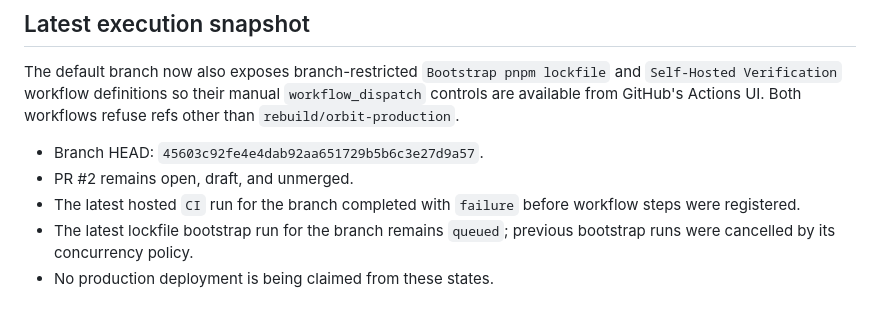
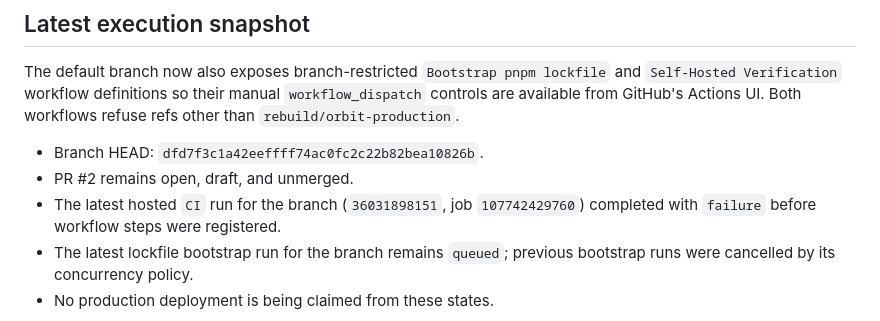
Before and after one commit to ahmedsaturki/ORBIT-MARKETING-OS, a Markdown page: docs/RELEASE_READINESS.md, the part around the change. GitHub-like rendering.

Commit message:
docs: synchronize final verification evidence

```diff
--- a/docs/RELEASE_READINESS.md
+++ b/docs/RELEASE_READINESS.md
@@ -78,9 +78,9 @@ The connected Vercel project is `orbit-marketing-os`. The repository configurati
 The default branch now also exposes branch-restricted `Bootstrap pnpm lockfile` and `Self-Hosted Verification` workflow definitions so their manual `workflow_dispatch` controls are available from GitHub's Actions UI. Both workflows refuse refs other than `rebuild/orbit-production`.
 
 
-- Branch HEAD: `45603c92fe4e4dab92aa651729b5b6c3e27d9a57`.
+- Branch HEAD: `dfd7f3c1a42eeffff74ac0fc2c22b82bea10826b`.
 - PR #2 remains open, draft, and unmerged.
-- The latest hosted `CI` run for the branch completed with `failure` before workflow steps were registered.
+- The latest hosted `CI` run for the branch (`36031898151`, job `107742429760`) completed with `failure` before workflow steps were registered.
 - The latest lockfile bootstrap run for the branch remains `queued`; previous bootstrap runs were cancelled by its concurrency policy.
 - No production deployment is being claimed from these states.
 
```
